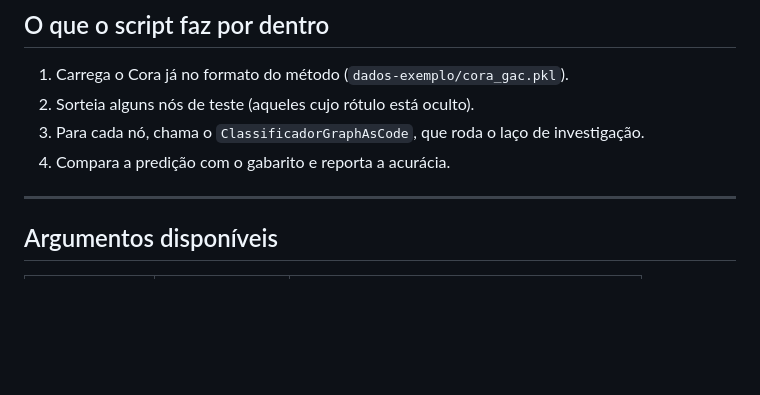
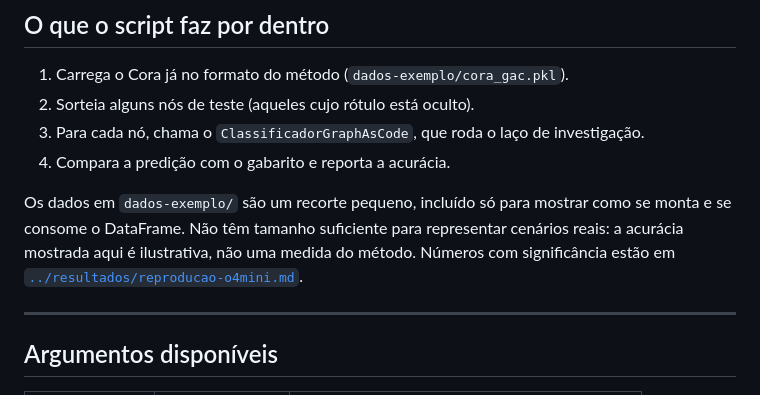
Before and after one commit to luizfpq/graph-as-code, a Markdown page: docs/03-reproduzir-do-zero.md, the part around the change. Rendered like a GitHub page; blank space fills up the shorter version.

```diff
--- a/docs/03-reproduzir-do-zero.md
+++ b/docs/03-reproduzir-do-zero.md
@@ -92,6 +92,11 @@ Para ver só o resultado, sem o passo a passo, use `--silencioso`.
 3. Para cada nó, chama o `ClassificadorGraphAsCode`, que roda o laço de investigação.
 4. Compara a predição com o gabarito e reporta a acurácia.
 
+Os dados em `dados-exemplo/` são um recorte pequeno, incluído só para mostrar como se
+monta e se consome o DataFrame. Não têm tamanho suficiente para representar cenários
+reais: a acurácia mostrada aqui é ilustrativa, não uma medida do método. Números com
+significância estão em [`../resultados/reproducao-o4mini.md`](../resultados/reproducao-o4mini.md).
+
 ---
 
 ## Argumentos disponíveis
```
Also changed, not shown: README.md (+3 -2 lines), codigo/dados-exemplo/README.md (added, +27 -0 lines).
